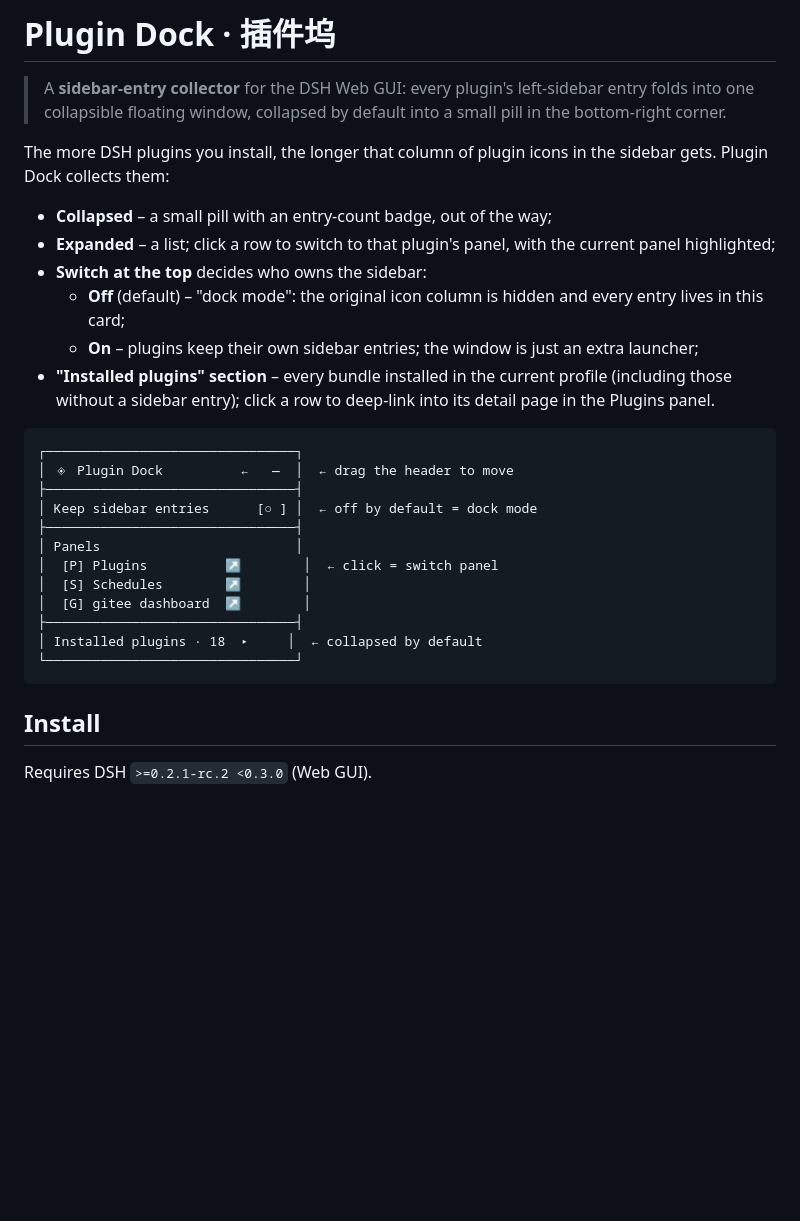
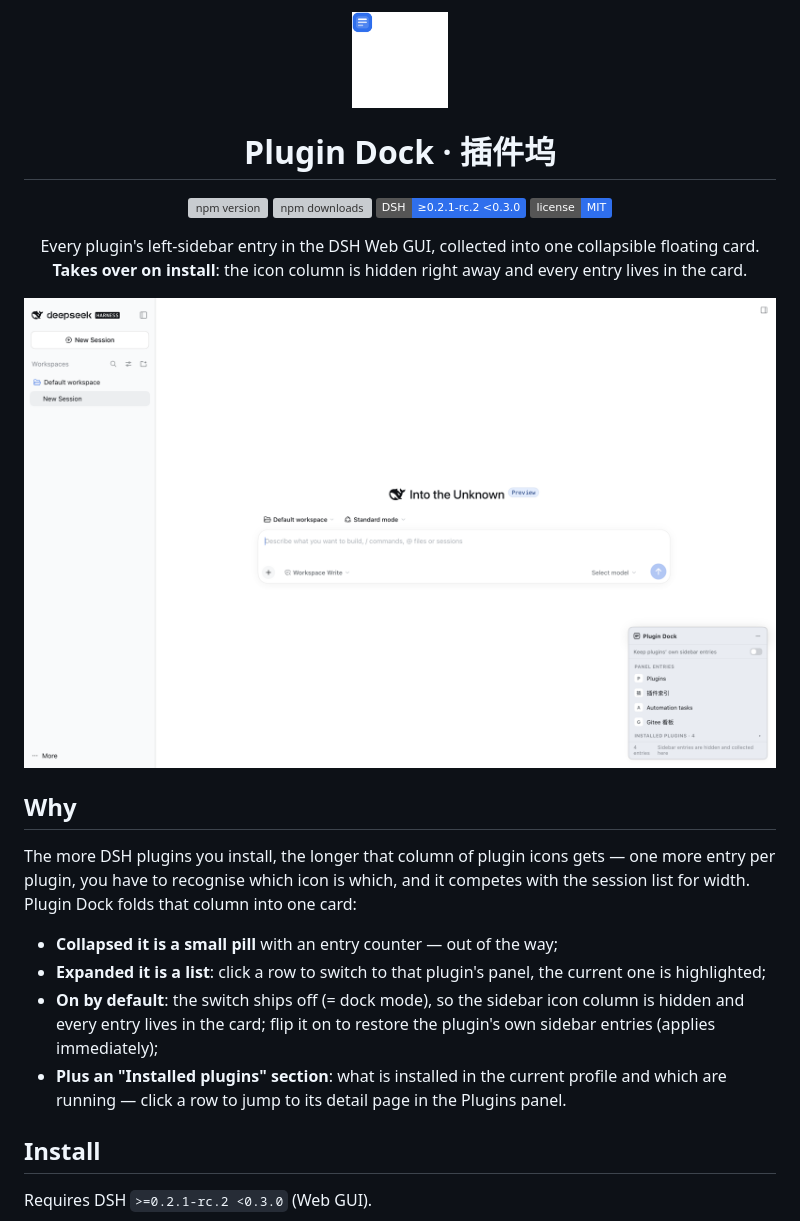
Before and after one commit to yuna78/dsh-plugin-dock, a Markdown page: README.en.md, the part around one of its changes. Drawn GitHub-style; pictures changed too: assets/icon-180.png (added), assets/screenshots/hero.png (added); badges without logos; blank space fills up the shorter version; grey boxes are pictures that could not be loaded.

````diff
--- a/README.en.md
+++ b/README.en.md
@@ -1,30 +1,29 @@
-# Plugin Dock · 插件坞
+<p align="center"><img src="assets/icon-180.png" width="96" alt="Plugin Dock"></p>
 
-> A **sidebar-entry collector** for the DSH Web GUI: every plugin's left-sidebar entry folds into one collapsible floating window, collapsed by default into a small pill in the bottom-right corner.
+<h1 align="center">Plugin Dock · 插件坞</h1>
 
-The more DSH plugins you install, the longer that column of plugin icons in the sidebar gets. Plugin Dock collects them:
+<p align="center">
+  <a href="https://www.npmjs.com/package/dsh-plugin-dock"><img src="https://img.shields.io/npm/v/dsh-plugin-dock?color=2f6fed&label=npm" alt="npm version"></a>
+  <a href="https://www.npmjs.com/package/dsh-plugin-dock"><img src="https://img.shields.io/npm/dm/dsh-plugin-dock?color=2f6fed&label=downloads" alt="npm downloads"></a>
+  <img src="https://img.shields.io/badge/DSH-%E2%89%A50.2.1--rc.2%20%3C0.3.0-2f6fed" alt="DSH >=0.2.1-rc.2 <0.3.0">
+  <a href="LICENSE"><img src="https://img.shields.io/badge/license-MIT-2f6fed" alt="MIT"></a>
+</p>
 
-- **Collapsed** – a small pill with an entry-count badge, out of the way;
-- **Expanded** – a list; click a row to switch to that plugin's panel, with the current panel highlighted;
-- **Switch at the top** decides who owns the sidebar:
-  - **Off** (default) – "dock mode": the original icon column is hidden and every entry lives in this card;
-  - **On** – plugins keep their own sidebar entries; the window is just an extra launcher;
-- **"Installed plugins" section** – every bundle installed in the current profile (including those without a sidebar entry); click a row to deep-link into its detail page in the Plugins panel.
+<p align="center">
+  Every plugin's left-sidebar entry in the DSH Web GUI, collected into one collapsible floating card.<br>
+  <b>Takes over on install</b>: the icon column is hidden right away and every entry lives in the card.
+</p>
 
-```
-┌────────────────────────────────┐
-│ ◈ Plugin Dock          ←   —  │  ← drag the header to move
-├────────────────────────────────┤
-│ Keep sidebar entries      [○ ] │  ← off by default = dock mode
-├────────────────────────────────┤
-│ Panels                         │
-│  [P] Plugins          ↗        │  ← click = switch panel
-│  [S] Schedules        ↗        │
-│  [G] gitee dashboard  ↗        │
-├────────────────────────────────┤
-│ Installed plugins · 18  ▸     │  ← collapsed by default
-└────────────────────────────────┘
-```
+![Plugin Dock expanded in the DSH Web GUI](https://raw.githubusercontent.com/yuna78/dsh-plugin-dock/main/assets/screenshots/hero.png)
+
+## Why
+
+The more DSH plugins you install, the longer that column of plugin icons gets — one more entry per plugin, you have to recognise which icon is which, and it competes with the session list for width. Plugin Dock folds that column into one card:
+
+- **Collapsed it is a small pill** with an entry counter — out of the way;
+- **Expanded it is a list**: click a row to switch to that plugin's panel, the current one is highlighted;
+- **On by default**: the switch ships off (= dock mode), so the sidebar icon column is hidden and every entry lives in the card; flip it on to restore the plugin's own sidebar entries (applies immediately);
+- **Plus an "Installed plugins" section**: what is installed in the current profile and which are running — click a row to jump to its detail page in the Plugins panel.
 
 ## Install
 
````
Also changed, not shown: other parts of README.en.md (+40 -20 lines), CHANGELOG.md (+13 -0 lines), README.md (+40 -28 lines), assets/icon-360.png (added), assets/screenshots/card-installed.png (added), assets/screenshots/card.png (added), assets/screenshots/collapsed.png (added), 1 other file.
